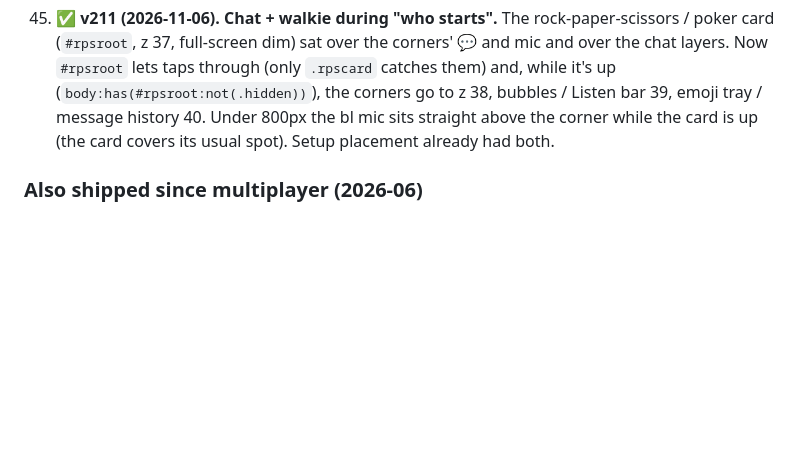
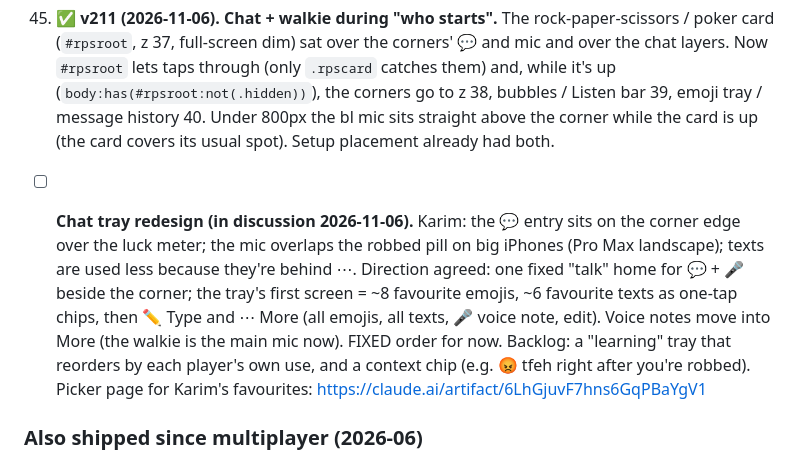
Before and after one commit to karimkabbani/catan, a Markdown page: HANDOVER.md, the part around the change. Drawn GitHub-style; blank space fills up the shorter version.

Commit message:
HANDOVER: chat tray redesign direction + learning-tray backlog
Co-Authored-By: Claude Opus 5.5 <noreply@anthropic.com>

```diff
--- a/HANDOVER.md
+++ b/HANDOVER.md
@@ -871,6 +871,13 @@ Status as of 2026-06-30. ✅ shipped · ◐ partial · ☐ pending.
    (only `.rpscard` catches them) and, while it's up (`body:has(#rpsroot:not(.hidden))`), the corners go to z 38,
    bubbles / Listen bar 39, emoji tray / message history 40. Under 800px the bl mic sits straight above the corner
    while the card is up (the card covers its usual spot). Setup placement already had both.
+46. ☐ **Chat tray redesign (in discussion 2026-11-06).** Karim: the 💬 entry sits on the corner edge over the luck meter;
+   the mic overlaps the robbed pill on big iPhones (Pro Max landscape); texts are used less because they're behind ⋯.
+   Direction agreed: one fixed "talk" home for 💬 + 🎤 beside the corner; the tray's first screen = ~8 favourite emojis,
+   ~6 favourite texts as one-tap chips, then ✏️ Type and ⋯ More (all emojis, all texts, 🎤 voice note, edit). Voice
+   notes move into More (the walkie is the main mic now). FIXED order for now. Backlog: a "learning" tray that
+   reorders by each player's own use, and a context chip (e.g. 😡 tfeh right after you're robbed). Picker page for
+   Karim's favourites: https://claude.ai/artifact/6LhGjuvF7hns6GqPBaYgV1
 ### Also shipped since multiplayer (2026-06)
 
 - **Concurrent games (table list).** The single hardcoded `'TABLE'` is gone — each game is a
```
